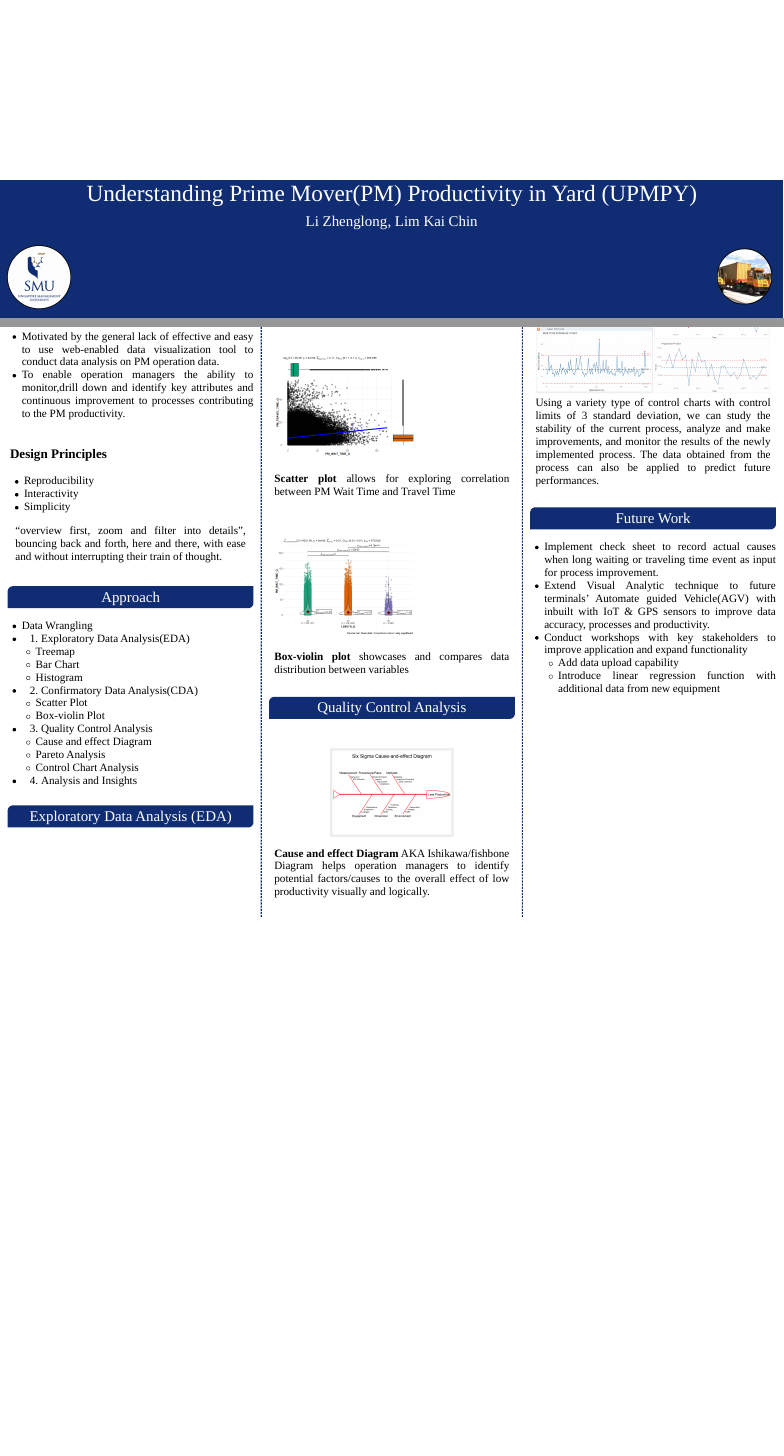
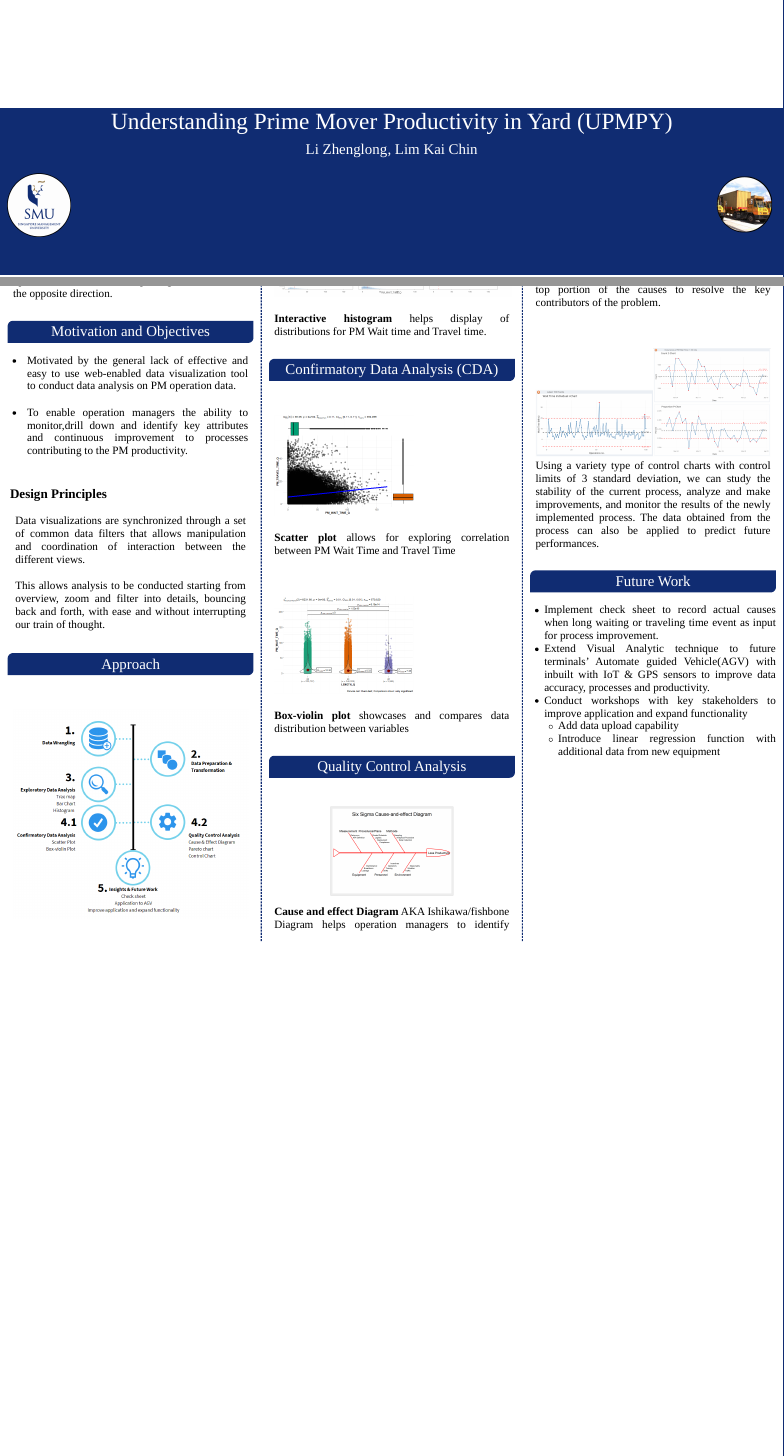
Before and after one commit to kaichin29/Project, an R Markdown document (Poster/Poster.Rmd): the page in a window 1100 px wide, from 560 px down before the commit and from 660 px down after it, so that both start at the same text, and a second part further down, joined at a grey line. The pictures show the output file Poster/Poster.html that the author committed with the source, opened offline; library style sheets and scripts come from the installed R packages.

Commit message:
poster approach

```diff
--- a/Poster/Poster.Rmd
+++ b/Poster/Poster.Rmd
@@ -1,5 +1,5 @@
 ---
-title: Understanding Prime Mover(PM) Productivity in Yard (UPMPY)
+title: Understanding Prime Mover Productivity in Yard (UPMPY)
 author:
   - name: Li Zhenglong
   - name: Lim Kai Chin
@@ -57,33 +57,19 @@ Containers are discharged from and loaded onto a vessel once berthed. A typical
 
 # Motivation and Objectives
 * Motivated by the general lack of effective and easy to use web-enabled data visualization tool to conduct data analysis on PM operation data.
+
 * To enable operation managers the ability to monitor,drill down and identify key attributes and continuous improvement to processes contributing to the PM productivity.
 
 ### Design Principles
-* Reproducibility
-* Interactivity
-* Simplicity
 
-“overview first, zoom and filter into details”, bouncing back and forth, here and there, with ease and without interrupting their train of thought.
+
+Data visualizations are synchronized through a set of common data filters that allows manipulation and coordination of interaction between the different views.
+
+This allows analysis to be conducted starting from overview, zoom and filter into details, bouncing back and forth, with ease and without interrupting our train of thought.
 
 # Approach
 
-* Data Wrangling
-* 1. Exploratory Data Analysis(EDA)
-  + Treemap
-  + Bar Chart
-  + Histogram
-
-* 2. Confirmatory Data Analysis(CDA)
-  + Scatter Plot
-  + Box-violin Plot
-
-* 3. Quality Control Analysis
-  + Cause and effect Diagram
-  + Pareto Analysis
-  + Control Chart Analysis
-
-* 4. Analysis and Insights
+![](approach.png){width=100%}
 
 
 # Exploratory Data Analysis (EDA)
```
Also changed, not shown: Poster/packages.bib (+1 -1 lines), Poster/Poster.html, Poster/approach.PNG (added), Practice Research Paper/Practice-Research-Paper.pdf, Practice Research Paper/approach.PNG (added).
